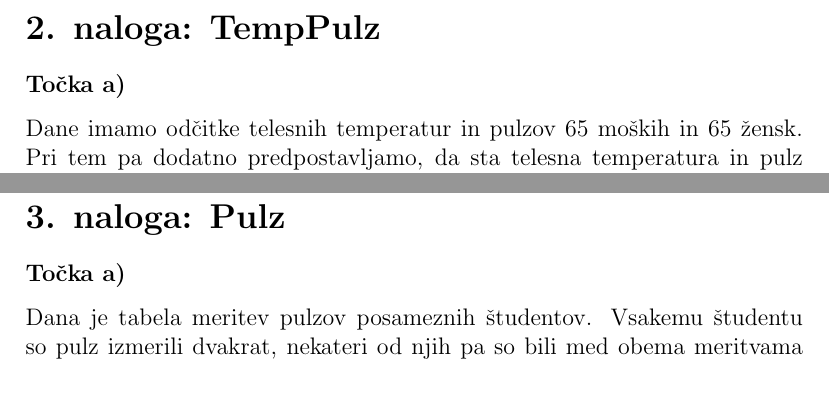
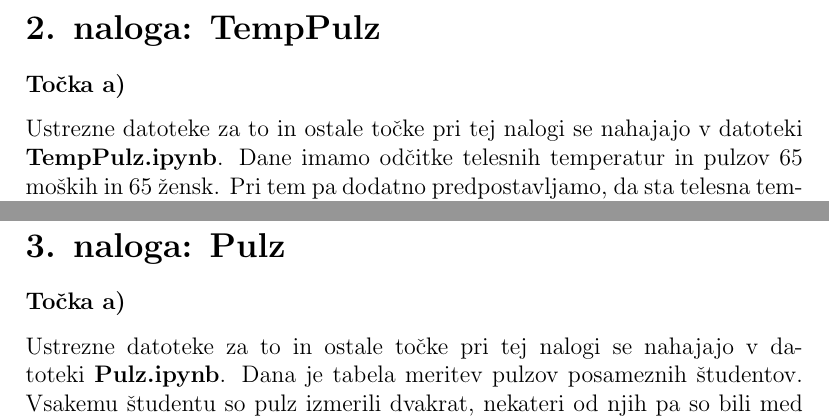
Before and after one commit to ziga123/Seminarska-iz-statistike, a LaTeX paper (14_sem_nal_Žiga_Gladek/Stat_Seminarska.tex): two parts of pages 9 and 12 of 18 before the commit and two parts of pages 9 and 13 of 18 after it, joined at a grey line, cut so that both start at the same text. Compiled offline with pdfLaTeX.

Commit message:
Še nekaj popravkov

```diff
--- a/14_sem_nal_Žiga_Gladek/Stat_Seminarska.tex
+++ b/14_sem_nal_Žiga_Gladek/Stat_Seminarska.tex
@@ -124,7 +124,7 @@ Tu se že nekoliko vidi, kako bo razpršenost padala, ko vzorec povečujemo. Pri
 
 \section*{2. naloga: TempPulz}
 
-\subsubsection*{Točka a)} Dane imamo odčitke telesnih temperatur in pulzov $65$ moških in $65$ žensk. Pri tem pa dodatno predpostavljamo, da sta telesna temperatura in pulz pri moških in pri ženskah porazdeljena normalno. Seveda ni nujno, da so te normalne porazdelitve enake. Za namene naloge se bomo omejili na obravnavo telesnih temperatur. Naj bo telesna temperatura moških porazdeljena $\sim N(\mu_1, \sigma^2_1)$, telesna temperatura žensk pa $\sim N(\mu_2,\sigma^2_2)$. Poleg tega označimo z $X_i$ odčitek telesne temperature za $i$-tega moškega in z $Y_j$ odčitek telesne temperature za $j$-to žensko. Skozi celoten potek bomo predpostavljali še, da so vse meritve med seboj neodvisne. Za začetek ocenimo povprečje in standardni odklon za telesno temperaturo žensk in moških posebej. Za oceni povprečij vzamemo kar empirični povprečji odčitkov:
+\subsubsection*{Točka a)} Ustrezne datoteke za to in ostale točke pri tej nalogi se nahajajo v datoteki \textbf{TempPulz.ipynb}. Dane imamo odčitke telesnih temperatur in pulzov $65$ moških in $65$ žensk. Pri tem pa dodatno predpostavljamo, da sta telesna temperatura in pulz pri moških in pri ženskah porazdeljena normalno. Seveda ni nujno, da so te normalne porazdelitve enake. Za namene naloge se bomo omejili na obravnavo telesnih temperatur. Naj bo telesna temperatura moških porazdeljena $\sim N(\mu_1, \sigma^2_1)$, telesna temperatura žensk pa $\sim N(\mu_2,\sigma^2_2)$. Poleg tega označimo z $X_i$ odčitek telesne temperature za $i$-tega moškega in z $Y_j$ odčitek telesne temperature za $j$-to žensko. Skozi celoten potek bomo predpostavljali še, da so vse meritve med seboj neodvisne. Za začetek ocenimo povprečje in standardni odklon za telesno temperaturo žensk in moških posebej. Za oceni povprečij vzamemo kar empirični povprečji odčitkov:
 \[
 \hat{\mu}_1 = \frac{1}{65}\sum_{i=1}^{65} X_i, \quad \hat{\mu}_2 = \frac{1}{65}\sum_{j=1}^{65} Y_j.
 \]
@@ -199,7 +199,7 @@ Prostostne stopnje so take kot so, ker je $\hat{\mu}_1 - \hat{\mu}_2$ povprečje
 
 \section*{3. naloga: Pulz}
 
-\subsubsection*{Točka a)} Dana je tabela meritev pulzov posameznih študentov. Vsakemu študentu so pulz izmerili dvakrat, nekateri od njih pa so bili med obema meritvama fizično obremenjeni. Zanima nas, ali je obremenitev pri študentih, ki so jo imeli, vplivala na spremembo pulza. Mislimo si, da vse prve meritve pulzov prihajajo iz neke porazdelitve s povprečjem $\mu_1$ in varianco $\sigma_1^2$, vse druge pa iz neke porazdelitve s povprečjem $\mu_2$ in z varianco $\sigma_2^2$. V luči tega lahko ničelno domnevo postavimo kot $H_0 : \mu_1 = \mu_2$. Označimo z $X_i$ prvo meritev pulza $i$-tega študenta z obremenitvijo, z $Y_i$ pripadajočo drugo meritev in z $n$ število študentov, ki so bili deležni obremenitve. V našem primeru je $n = 46$. Predpostavili bomo še, da so $X_i$ paroma neodvisne, da so $Y_i$ paroma neodvisne, in da sta $X_i$ in $Y_j$ za $i \neq j$ neodvisni. Smiselna testna statistika je nato $\hat{\mu}_1 - \hat{\mu}_2$, kjer sta
+\subsubsection*{Točka a)} Ustrezne datoteke za to in ostale točke pri tej nalogi se nahajajo v datoteki \textbf{Pulz.ipynb}. Dana je tabela meritev pulzov posameznih študentov. Vsakemu študentu so pulz izmerili dvakrat, nekateri od njih pa so bili med obema meritvama fizično obremenjeni. Zanima nas, ali je obremenitev pri študentih, ki so jo imeli, vplivala na spremembo pulza. Mislimo si, da vse prve meritve pulzov prihajajo iz neke porazdelitve s povprečjem $\mu_1$ in varianco $\sigma_1^2$, vse druge pa iz neke porazdelitve s povprečjem $\mu_2$ in z varianco $\sigma_2^2$. V luči tega lahko ničelno domnevo postavimo kot $H_0 : \mu_1 = \mu_2$. Označimo z $X_i$ prvo meritev pulza $i$-tega študenta z obremenitvijo, z $Y_i$ pripadajočo drugo meritev in z $n$ število študentov, ki so bili deležni obremenitve. V našem primeru je $n = 46$. Predpostavili bomo še, da so $X_i$ paroma neodvisne, da so $Y_i$ paroma neodvisne, in da sta $X_i$ in $Y_j$ za $i \neq j$ neodvisni. Smiselna testna statistika je nato $\hat{\mu}_1 - \hat{\mu}_2$, kjer sta
 \[
 \hat{\mu}_1 = \frac{1}{n}\sum_{i=1}^nX_i, \quad
 \hat{\mu}_2 = \frac{1}{n}\sum_{i=1}^nY_i.
```
Also changed, not shown: 14_sem_nal_Žiga_Gladek/Stat_Seminarska.pdf, 14_sem_nal_Žiga_Gladek/Stat_Seminarska.tex (2 more changed lines), 2 other files.
